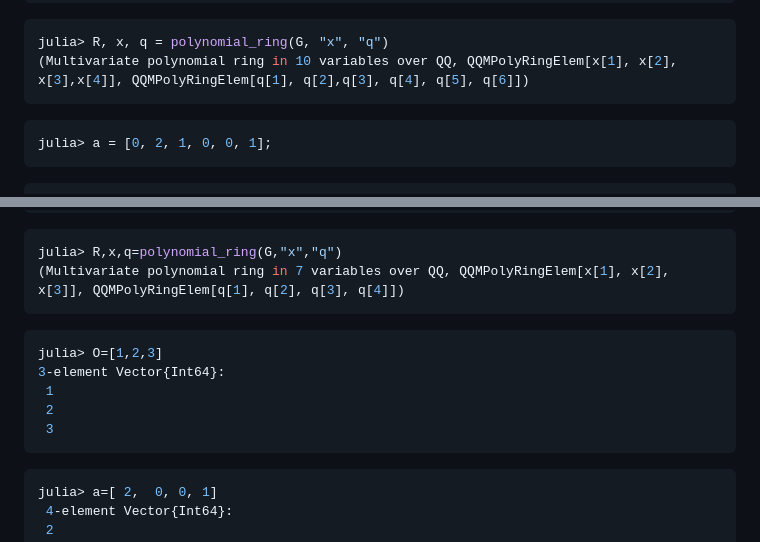
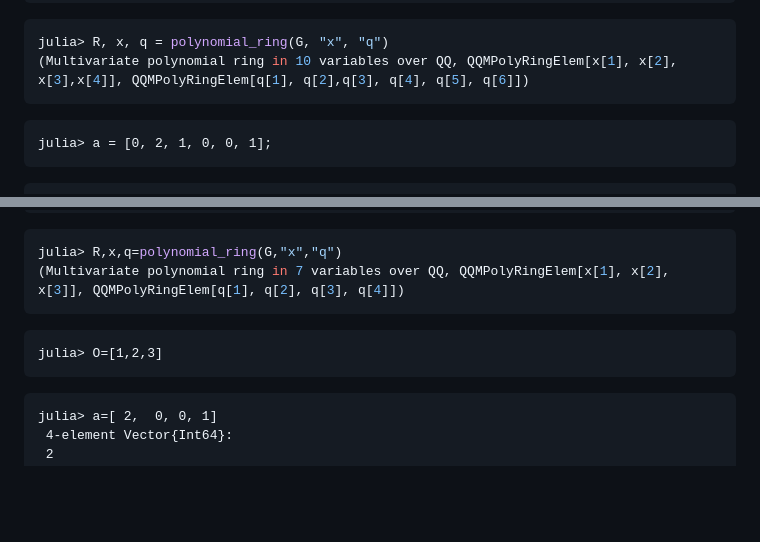
Before and after one commit to singular-gpispace/GromovWitten, a Markdown page: docs/src/index.md, 2 parts joined by grey strips. Rendered like a GitHub page; blank space fills up the shorter version.

````diff
--- a/docs/src/index.md
+++ b/docs/src/index.md
@@ -100,7 +100,7 @@ julia> R, x, q = polynomial_ring(G, "x", "q")
 (Multivariate polynomial ring in 10 variables over QQ, QQMPolyRingElem[x[1], x[2], x[3],x[4]], QQMPolyRingElem[q[1], q[2],q[3], q[4], q[5], q[6]])
 ```
 
-```julia
+```example
 julia> a = [0, 2, 1, 0, 0, 1];
 ```
 
@@ -144,15 +144,11 @@ julia> R,x,q=polynomial_ring(G,"x","q")
 (Multivariate polynomial ring in 7 variables over QQ, QQMPolyRingElem[x[1], x[2], x[3]], QQMPolyRingElem[q[1], q[2], q[3], q[4]])
 ```
 
-```julia
+```@example
 julia> O=[1,2,3]
-3-element Vector{Int64}:
- 1
- 2
- 3
 ```
 
-```julia
+```@example
 julia> a=[ 2,  0, 0, 1]
  4-element Vector{Int64}:
  2
````
